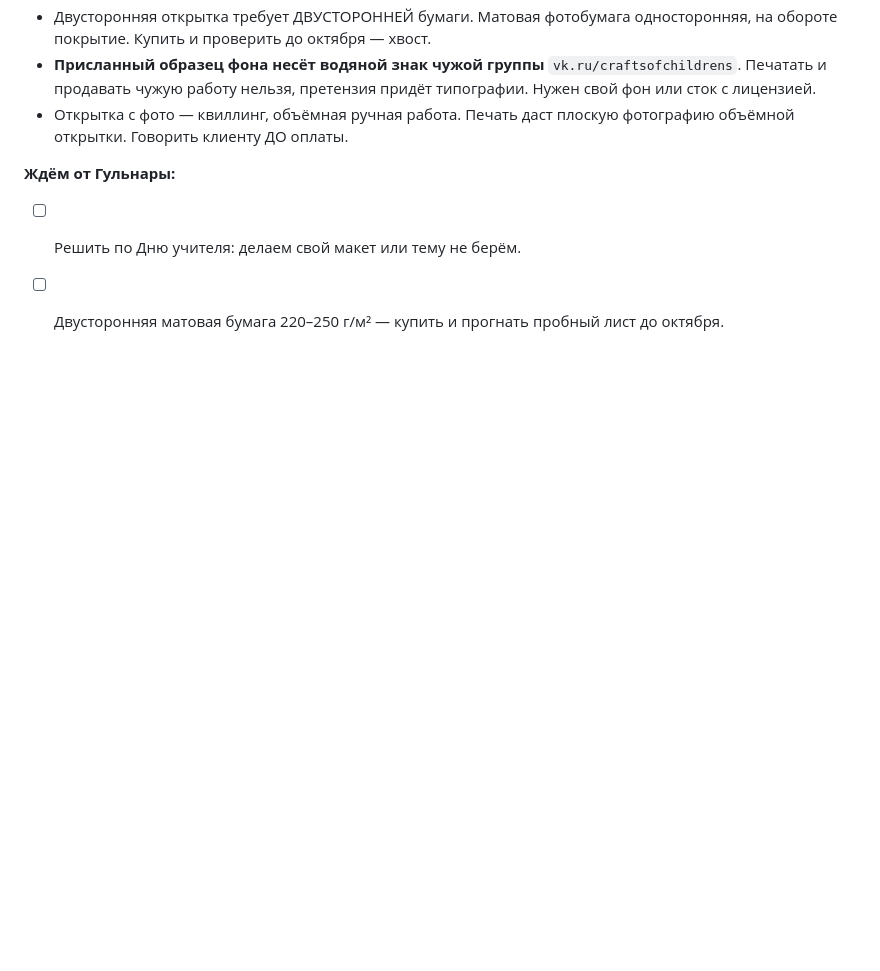
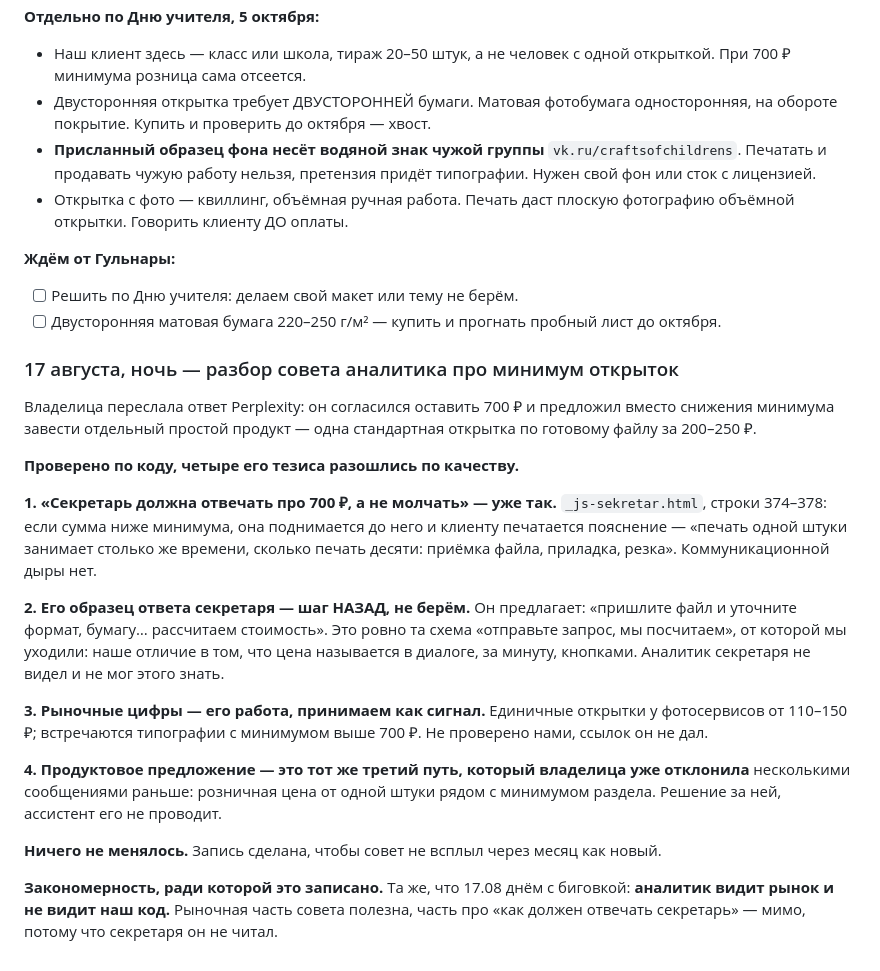
Before and after one commit to gulnaragold999m-tech/granat-kmv, a Markdown page: TASKS.md, the part around the change. Drawn GitHub-style; blank space fills up the shorter version.

Commit message:
Разбор совета аналитика про минимум открыток

```diff
--- a/TASKS.md
+++ b/TASKS.md
@@ -1624,3 +1624,41 @@ Epson — «Ошибка», Canon Generic Plus — «Отключен», ска
 - [ ] Решить по Дню учителя: делаем свой макет или тему не берём.
 - [ ] Двусторонняя матовая бумага 220–250 г/м² — купить и прогнать
       пробный лист до октября.
+
+### 17 августа, ночь — разбор совета аналитика про минимум открыток
+
+Владелица переслала ответ Perplexity: он согласился оставить 700 ₽
+и предложил вместо снижения минимума завести отдельный простой
+продукт — одна стандартная открытка по готовому файлу за 200–250 ₽.
+
+**Проверено по коду, четыре его тезиса разошлись по качеству.**
+
+**1. «Секретарь должна отвечать про 700 ₽, а не молчать» — уже так.**
+`_js-sekretar.html`, строки 374–378: если сумма ниже минимума, она
+поднимается до него и клиенту печатается пояснение — «печать одной
+штуки занимает столько же времени, сколько печать десяти: приёмка
+файла, приладка, резка». Коммуникационной дыры нет.
+
+**2. Его образец ответа секретаря — шаг НАЗАД, не берём.** Он
+предлагает: «пришлите файл и уточните формат, бумагу… рассчитаем
+стоимость». Это ровно та схема «отправьте запрос, мы посчитаем»,
+от которой мы уходили: наше отличие в том, что цена называется
+в диалоге, за минуту, кнопками. Аналитик секретаря не видел
+и не мог этого знать.
+
+**3. Рыночные цифры — его работа, принимаем как сигнал.** Единичные
+открытки у фотосервисов от 110–150 ₽; встречаются типографии
+с минимумом выше 700 ₽. Не проверено нами, ссылок он не дал.
+
+**4. Продуктовое предложение — это тот же третий путь, который
+владелица уже отклонила** несколькими сообщениями раньше: розничная
+цена от одной штуки рядом с минимумом раздела. Решение за ней,
+ассистент его не проводит.
+
+**Ничего не менялось.** Запись сделана, чтобы совет не всплыл через
+месяц как новый.
+
+**Закономерность, ради которой это записано.** Та же, что 17.08 днём
+с биговкой: **аналитик видит рынок и не видит наш код.** Рыночная часть
+совета полезна, часть про «как должен отвечать секретарь» — мимо,
+потому что секретаря он не читал.
```
